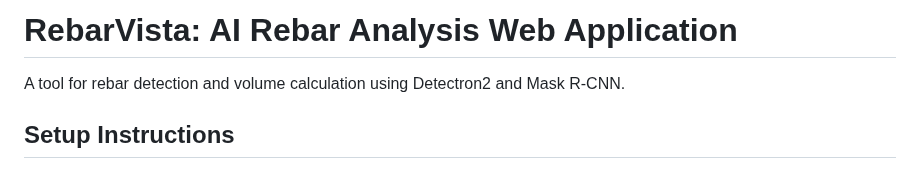
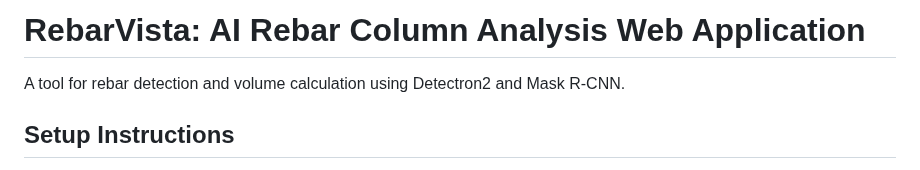
Before and after one commit to yowlshi/AI-Rebar-Column-Analysis-Web-Application, a Markdown page: README.md, the part around the change. Drawn GitHub-style.

```diff
--- a/README.md
+++ b/README.md
@@ -1,4 +1,4 @@
-# RebarVista: AI Rebar Analysis Web Application
+# RebarVista: AI Rebar Column Analysis Web Application
 A tool for rebar detection and volume calculation using Detectron2 and Mask R-CNN.
 ## Setup Instructions
 1. Clone the Detectron2 repository:
```
